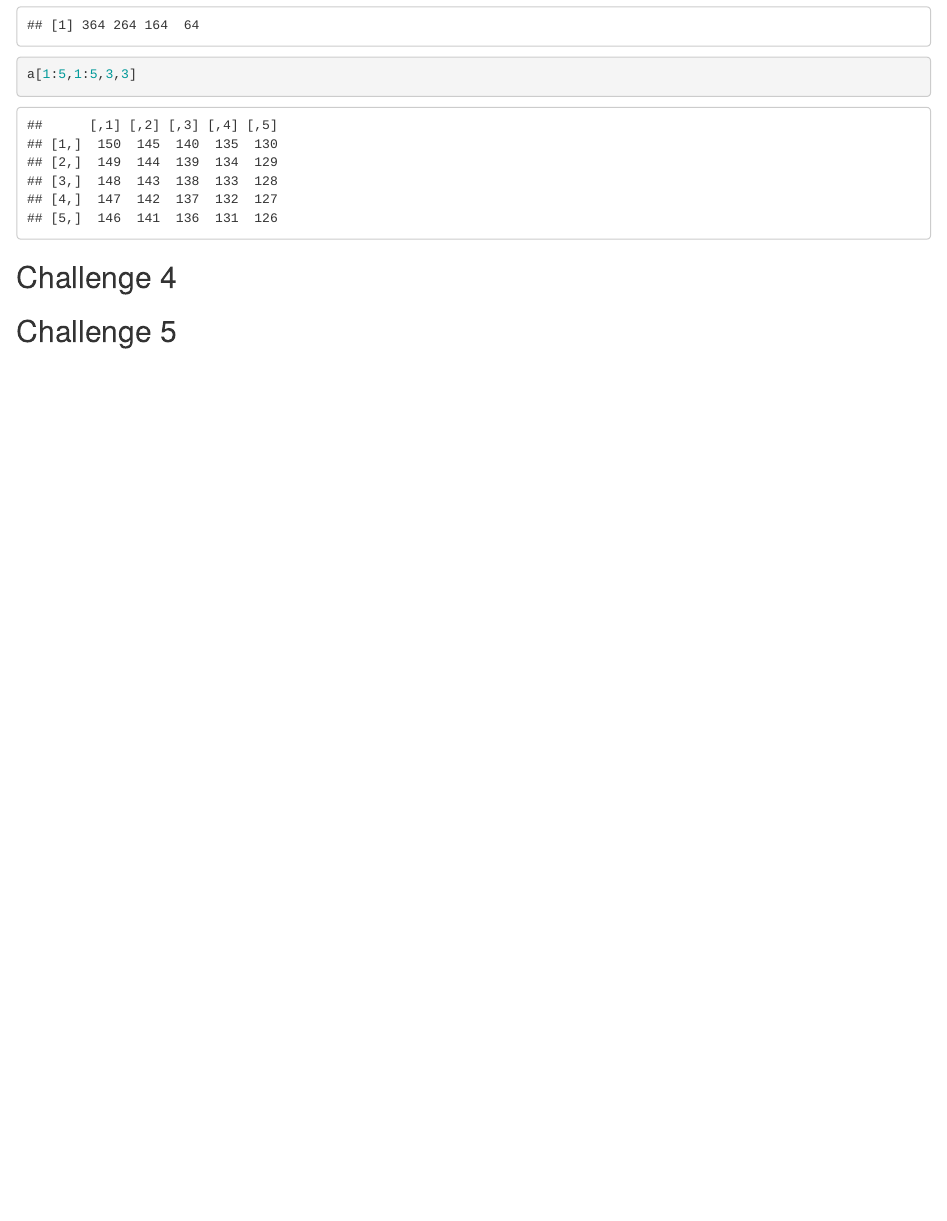
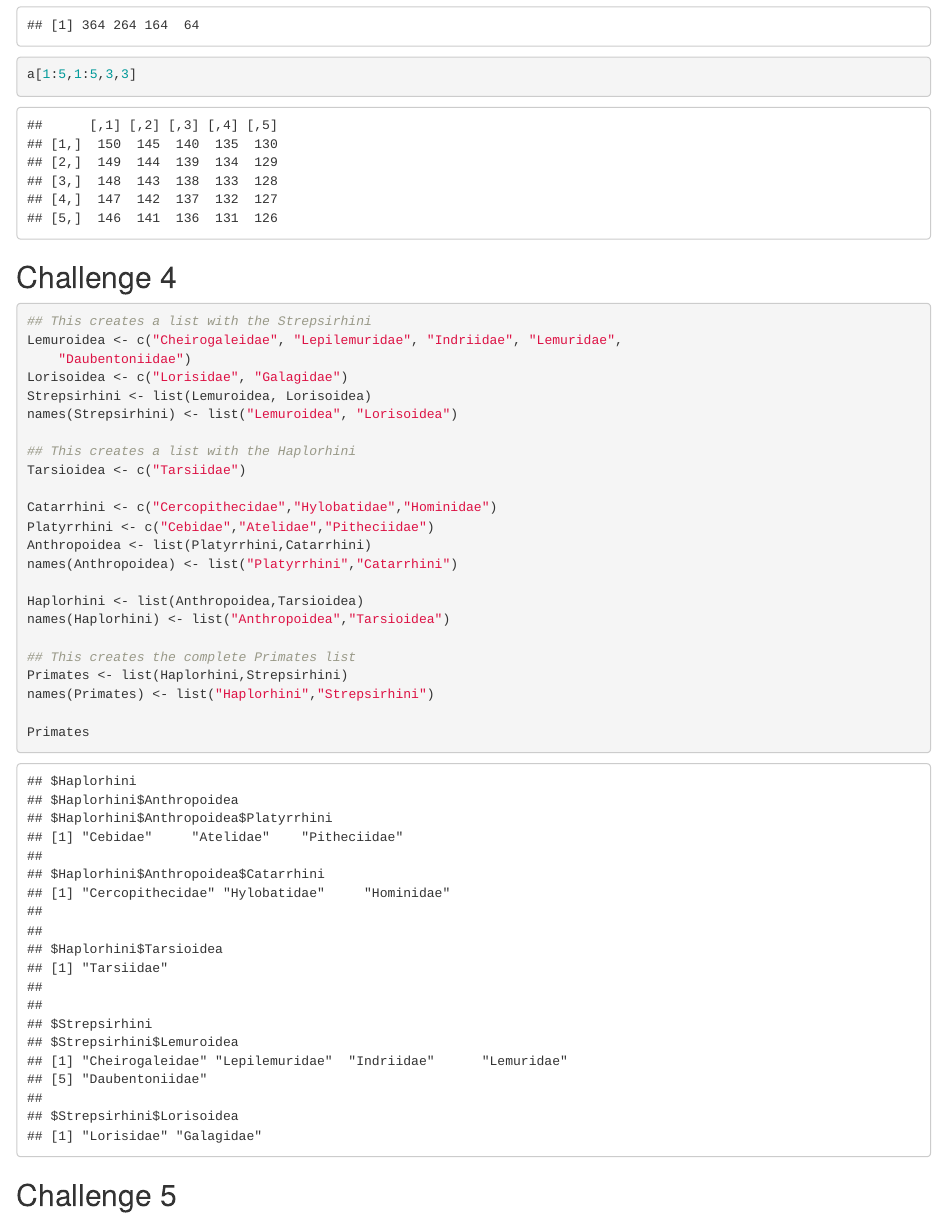
Before and after one commit to dalarre/AN588-Week-2-dalarre, an R Markdown document (dalarre_OriginalHomeworkCode_01.Rmd): the page in a window 1100 px wide, from 2280 px down. Rendered offline with R 4.5, knitr and Pandoc, with nearby package versions; some code elsewhere in the file could not run offline; common packages that the code uses without loading them are loaded.

Commit message:
Challenge 4 completed

````diff
--- a/dalarre_OriginalHomeworkCode_01.Rmd
+++ b/dalarre_OriginalHomeworkCode_01.Rmd
@@ -87,6 +87,29 @@ a[1:5,1:5,3,3]
 
 ```{r}
 
+## This creates a list with the Strepsirhini
+Lemuroidea <- c("Cheirogaleidae", "Lepilemuridae", "Indriidae", "Lemuridae",
+    "Daubentoniidae")
+Lorisoidea <- c("Lorisidae", "Galagidae")
+Strepsirhini <- list(Lemuroidea, Lorisoidea)
+names(Strepsirhini) <- list("Lemuroidea", "Lorisoidea")
+
+## This creates a list with the Haplorhini
+Tarsioidea <- c("Tarsiidae")
+
+Catarrhini <- c("Cercopithecidae","Hylobatidae","Hominidae")
+Platyrrhini <- c("Cebidae","Atelidae","Pitheciidae")
+Anthropoidea <- list(Platyrrhini,Catarrhini)
+names(Anthropoidea) <- list("Platyrrhini","Catarrhini")
+
+Haplorhini <- list(Anthropoidea,Tarsioidea)
+names(Haplorhini) <- list("Anthropoidea","Tarsioidea")
+
+## This creates the complete Primates list
+Primates <- list(Haplorhini,Strepsirhini)
+names(Primates) <- list("Haplorhini","Strepsirhini")
+
+Primates
 ```
 
 
````
